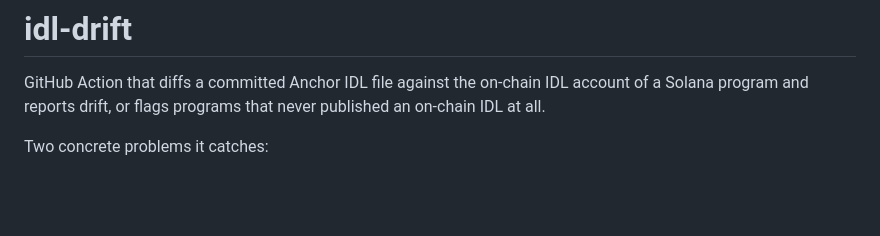
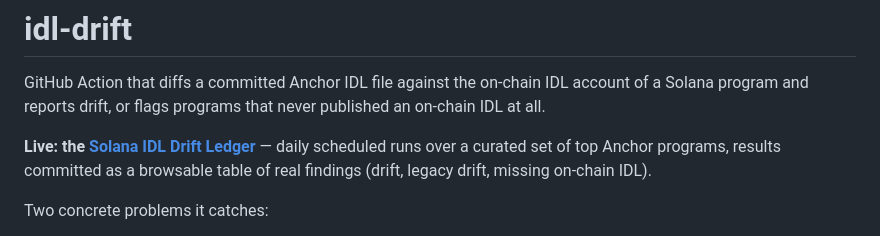
Before and after one commit to auroraxo/idl-drift, a Markdown page: README.md, the part around the change. Rendered like a GitHub page; blank space fills up the shorter version.

Commit message:
docs: link the Solana IDL Drift Ledger from the README
The ledger is the public-facing proof: each row is a scheduled live run over a curated set of top Anchor programs, not a copied report.

```diff
--- a/README.md
+++ b/README.md
@@ -3,6 +3,10 @@
 GitHub Action that diffs a committed Anchor IDL file against the on-chain IDL
 account of a Solana program and reports drift, or flags programs that never
 published an on-chain IDL at all.
+
+**Live: the [Solana IDL Drift Ledger](./ledger/README.md)** — daily scheduled
+runs over a curated set of top Anchor programs, results committed as a
+browsable table of real findings (drift, legacy drift, missing on-chain IDL).
 
 Two concrete problems it catches:
 
```
